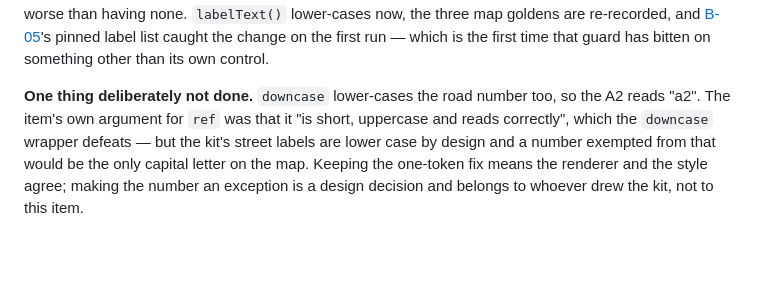
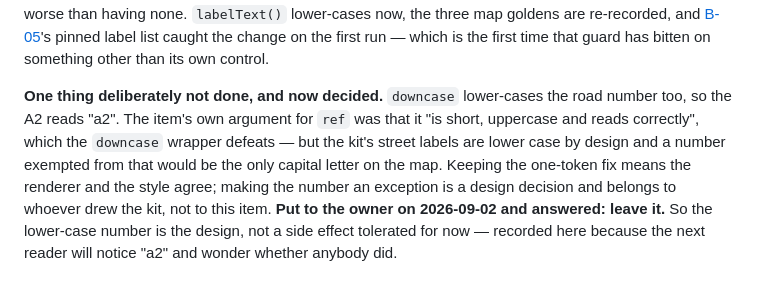
Before and after one commit to youndie/shashki, a Markdown page: docs/backlog/B-24-motorways-carry-ref-not-name.md, the part around the change. GitHub-like rendering; blank space fills up the shorter version.

Commit message:
docs(backlog): record that the lower-case road number is the design

```diff
--- a/docs/backlog/B-24-motorways-carry-ref-not-name.md
+++ b/docs/backlog/B-24-motorways-carry-ref-not-name.md
@@ -77,9 +77,11 @@ picture, which is worse than having none. `labelText()` lower-cases now, the thr
 re-recorded, and [B-05](B-05-glyph-coverage-guard.md)'s pinned label list caught the change on the
 first run — which is the first time that guard has bitten on something other than its own control.
 
-**One thing deliberately not done.** `downcase` lower-cases the road number too, so the A2 reads
-"a2". The item's own argument for `ref` was that it "is short, uppercase and reads correctly", which
+**One thing deliberately not done, and now decided.** `downcase` lower-cases the road number too,
+so the A2 reads "a2". The item's own argument for `ref` was that it "is short, uppercase and reads correctly", which
 the `downcase` wrapper defeats — but the kit's street labels are lower case by design and a number
 exempted from that would be the only capital letter on the map. Keeping the one-token fix means the
 renderer and the style agree; making the number an exception is a design decision and belongs to
-whoever drew the kit, not to this item.
+whoever drew the kit, not to this item. **Put to the owner on 2026-09-02 and answered: leave it.**
+So the lower-case number is the design, not a side effect tolerated for now — recorded here
+because the next reader will notice "a2" and wonder whether anybody did.
```
